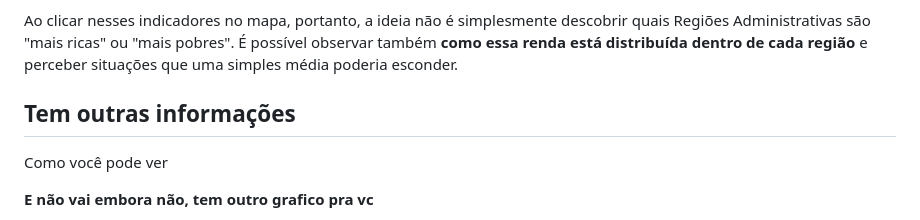
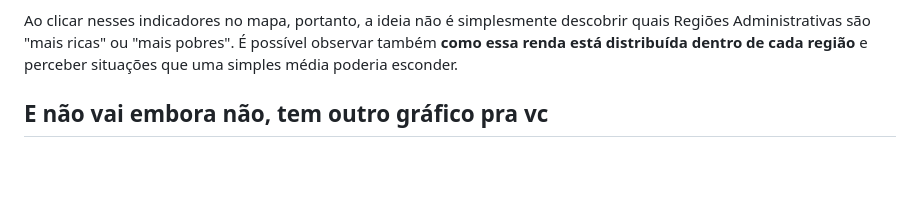
Before and after one commit to PedroHenrique31/PedroHenrique31.github.io, a Markdown page: AnaliseDF/GeopandasDF.md, the part around one of its changes. Drawn GitHub-style; blank space fills up the shorter version.

```diff
--- a/AnaliseDF/GeopandasDF.md
+++ b/AnaliseDF/GeopandasDF.md
@@ -178,10 +178,7 @@ Nenhum desses números conta a história inteira sozinho. É justamente **a dife
 Ao clicar nesses indicadores no mapa, portanto, a ideia não é simplesmente descobrir quais Regiões Administrativas são "mais ricas" ou "mais pobres". É possível observar também **como essa renda está distribuída dentro de cada região** e perceber situações que uma simples média poderia esconder.
 
 
-## Tem outras informações
-
-Como você pode ver
 
 
-**E não vai embora não, tem outro grafico pra vc**
+## E não vai embora não, tem outro gráfico pra vc
 
```
Also changed, not shown: other parts of AnaliseDF/GeopandasDF.md (+1 -9 lines), AnaliseDF/Abertura.md (+15 -1 lines).
